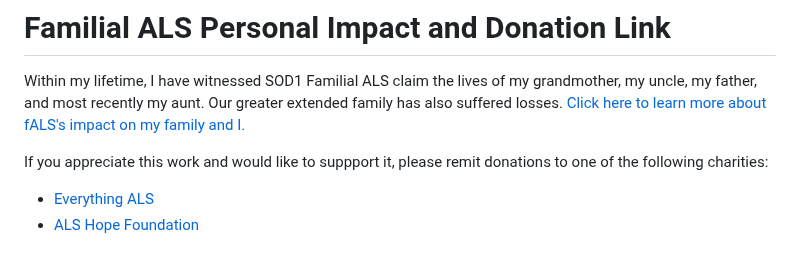
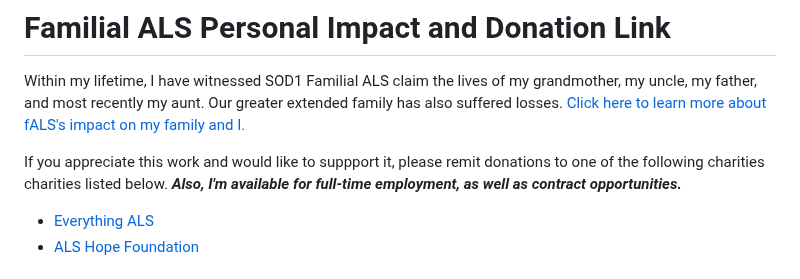
Before and after one commit to tuckthomas/ALS-FTD-Dashboard, a Markdown page: README.md, the part around the change. Drawn GitHub-style.

```diff
--- a/README.md
+++ b/README.md
@@ -7,7 +7,7 @@ As part of a non-profit/volunteer contribution, this is the repository to an upc
 # Familial ALS Personal Impact and Donation Link
 Within my lifetime, I have witnessed SOD1 Familial ALS claim the lives of my grandmother, my uncle, my father, and most recently my aunt. Our greater extended family has also suffered losses. [Click here to learn more about fALS's impact on my family and I.](https://www.tuckstime.com/)
 
-If you appreciate this work and would like to suppport it, please remit donations to one of the following charities:
+If you appreciate this work and would like to suppport it, please remit donations to one of the following charities charities listed below. ***Also, I'm available for full-time employment, as well as contract opportunities.***
 - [Everything ALS](https://www.everythingals.org/donate)
 - [ALS Hope Foundation](https://www.alshf.org/donate)
 
```
